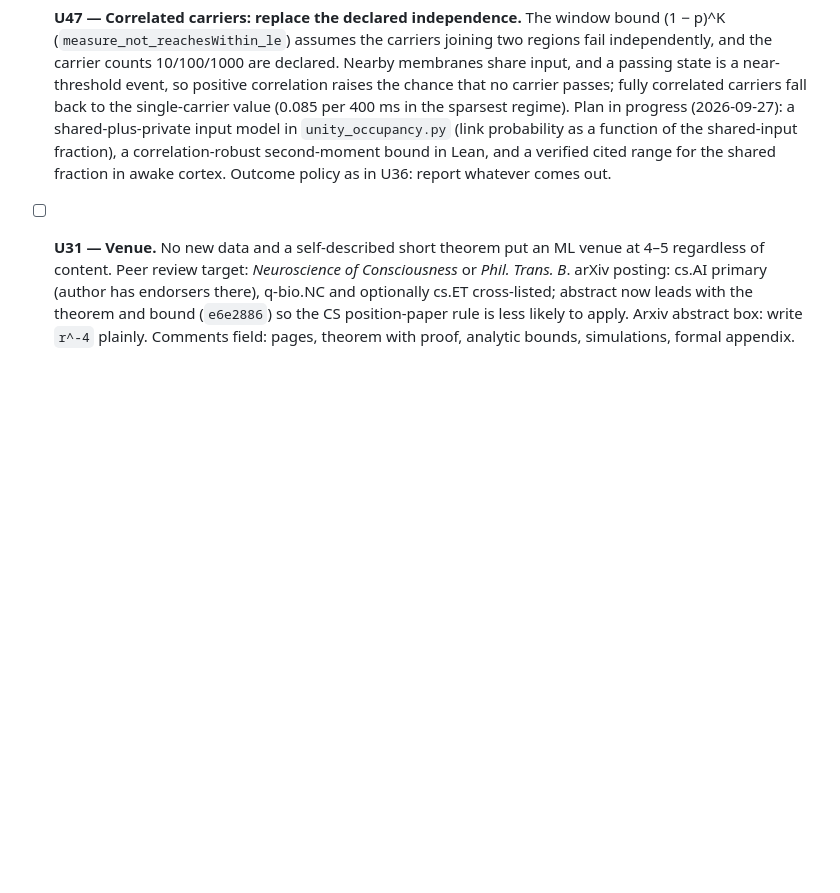
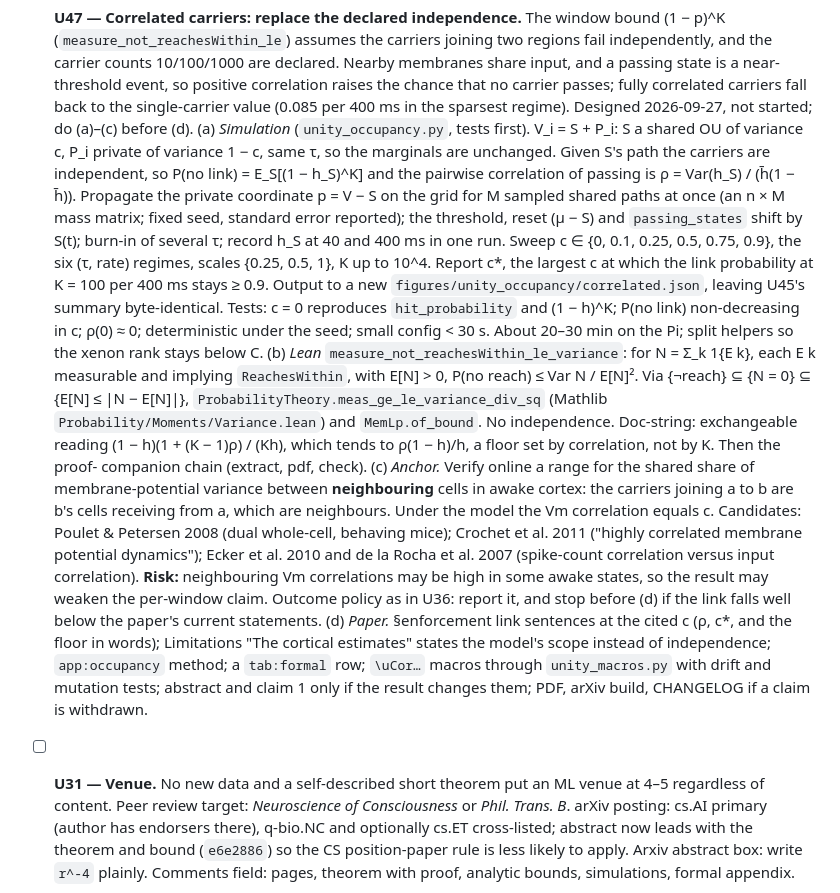
Before and after one commit to bobaseb/coupling_gated_cortical_coherence, a Markdown page: tasks/todo.md, the part around the change. Rendered like a GitHub page; blank space fills up the shorter version.

Commit message:
Ledger: U47 design, correlated carriers (not started)
Co-Authored-By: Claude Opus 5.5 <noreply@anthropic.com>

```diff
--- a/tasks/todo.md
+++ b/tasks/todo.md
@@ -24,12 +24,49 @@ margin theorem excludes content read from bits. Constraints and history:
   are declared. Nearby membranes share input, and a passing state is a
   near-threshold event, so positive correlation raises the chance that no
   carrier passes; fully correlated carriers fall back to the single-carrier
-  value (0.085 per 400 ms in the sparsest regime). Plan in progress
-  (2026-09-27): a shared-plus-private input model in `unity_occupancy.py`
-  (link probability as a function of the shared-input fraction), a
-  correlation-robust second-moment bound in Lean, and a verified cited range
-  for the shared fraction in awake cortex. Outcome policy as in U36: report
-  whatever comes out.
+  value (0.085 per 400 ms in the sparsest regime). Designed 2026-09-27, not
+  started; do (a)–(c) before (d).
+  (a) *Simulation* (`unity_occupancy.py`, tests first). V_i = S + P_i: S a
+  shared OU of variance c, P_i private of variance 1 − c, same τ, so the
+  marginals are unchanged. Given S's path the carriers are independent, so
+  P(no link) = E_S[(1 − h_S)^K] and the pairwise correlation of passing is
+  ρ = Var(h_S) / (h̄(1 − h̄)). Propagate the private coordinate p = V − S on
+  the grid for M sampled shared paths at once (an n × M mass matrix; fixed
+  seed, standard error reported); the threshold, reset (μ − S) and
+  `passing_states` shift by S(t); burn-in of several τ; record h_S at 40 and
+  400 ms in one run. Sweep c ∈ {0, 0.1, 0.25, 0.5, 0.75, 0.9}, the six
+  (τ, rate) regimes, scales {0.25, 0.5, 1}, K up to 10^4. Report c*, the
+  largest c at which the link probability at K = 100 per 400 ms stays ≥ 0.9.
+  Output to a new `figures/unity_occupancy/correlated.json`, leaving U45's
+  summary byte-identical. Tests: c = 0 reproduces `hit_probability` and
+  (1 − h)^K; P(no link) non-decreasing in c; ρ(0) ≈ 0; deterministic under
+  the seed; small config < 30 s. About 20–30 min on the Pi; split helpers
+  so the xenon rank stays below C.
+  (b) *Lean* `measure_not_reachesWithin_le_variance`: for N = Σ_k 1{E k}, each
+  E k measurable and implying `ReachesWithin`, with E[N] > 0, P(no reach) ≤
+  Var N / E[N]². Via {¬reach} ⊆ {N = 0} ⊆ {E[N] ≤ |N − E[N]|},
+  `ProbabilityTheory.meas_ge_le_variance_div_sq` (Mathlib
+  `Probability/Moments/Variance.lean`) and `MemLp.of_bound`. No independence.
+  Doc-string: exchangeable reading (1 − h)(1 + (K − 1)ρ) / (Kh), which tends
+  to ρ(1 − h)/h, a floor set by correlation, not by K. Then the proof-
+  companion chain (extract, pdf, check).
+  (c) *Anchor.* Verify online a range for the shared share of membrane-potential
+  variance between **neighbouring** cells in awake cortex: the carriers
+  joining a to b are b's cells receiving from a, which are neighbours. Under
+  the model the Vm correlation equals c. Candidates: Poulet & Petersen 2008
+  (dual whole-cell, behaving mice); Crochet et al. 2011 ("highly correlated
+  membrane potential dynamics"); Ecker et al. 2010 and de la Rocha et al.
+  2007 (spike-count correlation versus input correlation). **Risk:**
+  neighbouring Vm correlations may be high in some awake states, so the
+  result may weaken the per-window claim. Outcome policy as in U36: report
+  it, and stop before (d) if the link falls well below the paper's current
+  statements.
+  (d) *Paper.* §enforcement link sentences at the cited c (ρ, c*, and the
+  floor in words); Limitations "The cortical estimates" states the model's
+  scope instead of independence; `app:occupancy` method; a `tab:formal` row;
+  `\uCor…` macros through `unity_macros.py` with drift and mutation tests;
+  abstract and claim 1 only if the result changes them; PDF, arXiv build,
+  CHANGELOG if a claim is withdrawn.
 
 - [ ] **U31 — Venue.** No new data and a self-described short theorem put an
   ML venue at 4–5 regardless of content. Peer review target: *Neuroscience of
```
